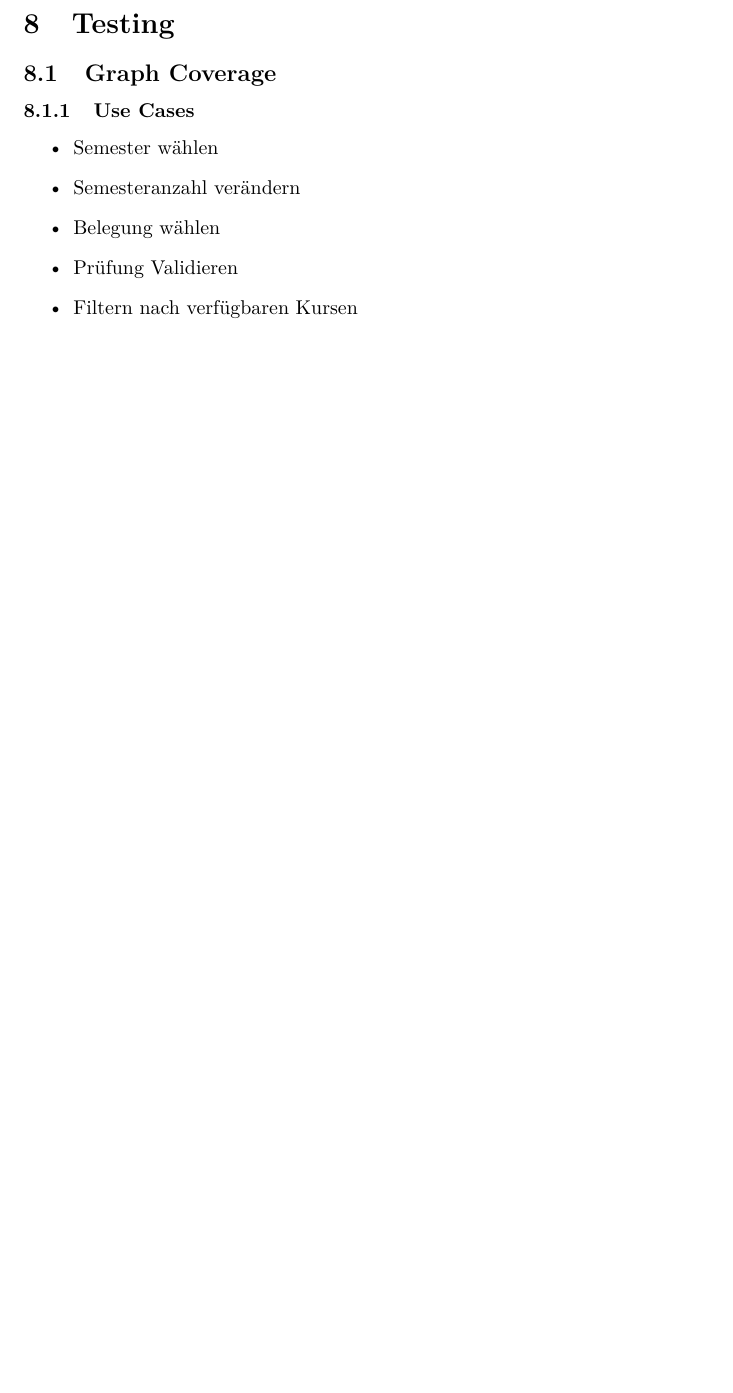
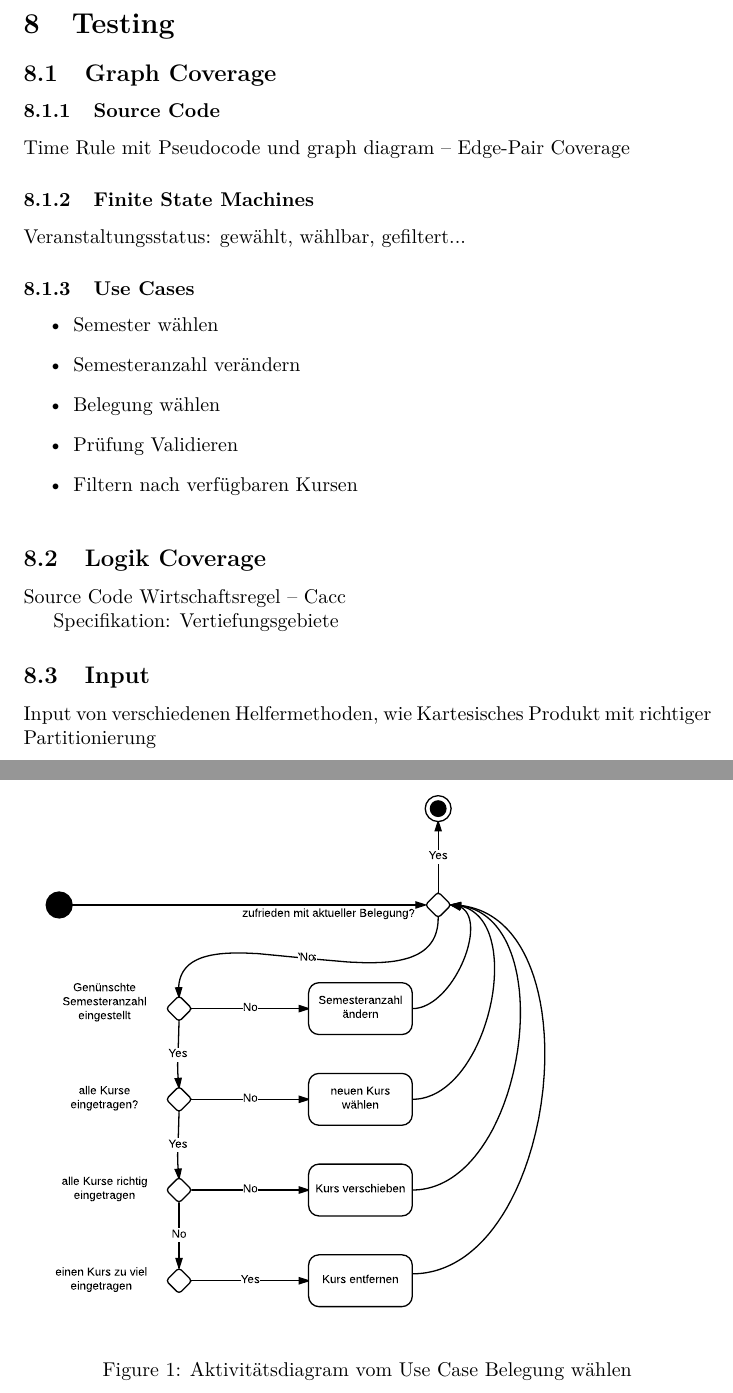
Before and after one commit to knub/onehundredandeighty-testing, a LaTeX document (testing.tex): part of page 7 of 7 before the commit and two parts of pages 7 and 8 of 8 after it, the two joined at a grey line, cut so that both start at the same text, the shorter picture padded with empty space. Compiled offline with pdfLaTeX.

Commit message:
testing ideas

```diff
--- a/testing.tex
+++ b/testing.tex
@@ -296,6 +296,14 @@ initialen Test-Plan verbessern möchten.
 \section{Testing}
 
 \subsection{Graph Coverage}
+
+\subsubsection{Source Code}
+Time Rule mit Pseudocode und graph diagram -- Edge-Pair Coverage
+
+\subsubsection{Finite State Machines}
+Veranstaltungsstatus: gewählt, wählbar, gefiltert...
+
+
 \subsubsection{Use Cases}
 
 \begin{itemize}
@@ -306,4 +314,20 @@ initialen Test-Plan verbessern möchten.
 \item Filtern nach verfügbaren Kursen
 \end{itemize}
 
+\begin{figure}
+
+\includegraphics[width=0.8\textwidth]{figures/180_Belegungaendern_aktivitaet.pdf}
+\caption{Aktivitätsdiagram vom Use Case Belegung wählen}
+\end{figure}
+
+\subsection{Logik Coverage}
+Source Code
+Wirtschaftsregel -- Cacc
+
+Specifikation: Vertiefungsgebiete
+
+
+\subsection{Input}
+Input von verschiedenen Helfermethoden, wie Kartesisches Produkt mit richtiger Partitionierung
+
 \end{document}
```
Also changed, not shown: figures/180_Belegungaendern_aktivitaet.pdf (added).
